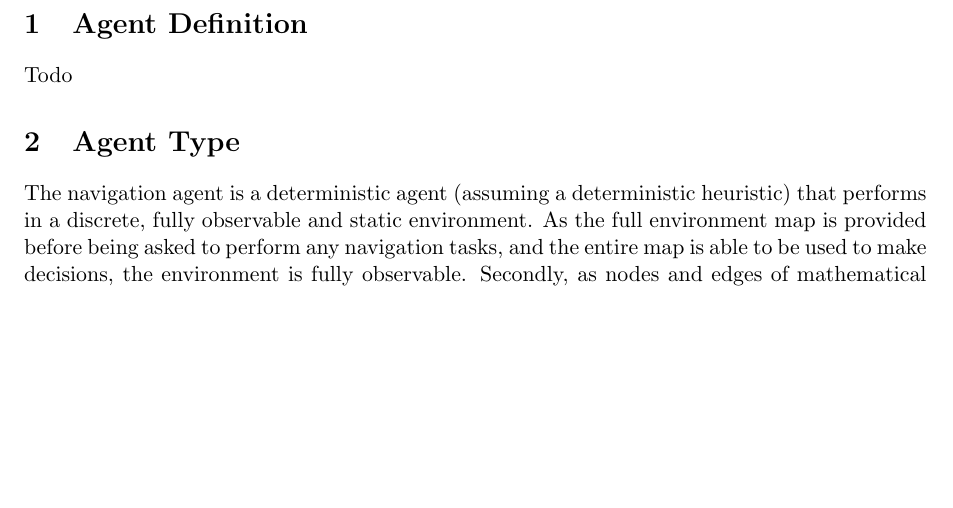
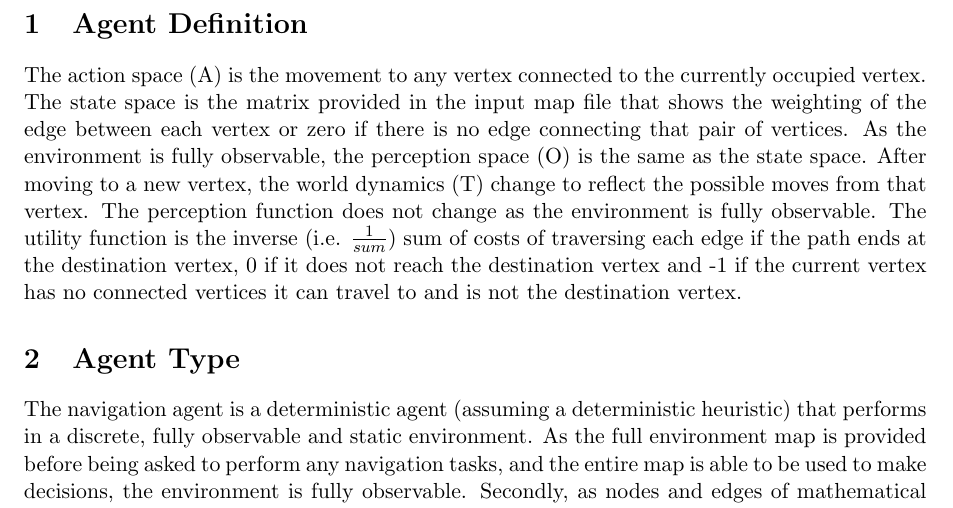
Before and after one commit to TRManderson/comp3702-a1, a LaTeX document (report/report.tex): part of page 2 of 2 before the commit and part of page 2 of 3 after it, cut so that both start at the same text, the shorter picture padded with empty space. Compiled offline with pdfLaTeX.

Commit message:
Added Q1

```diff
--- a/report/report.tex
+++ b/report/report.tex
@@ -19,8 +19,7 @@ Tristan Roberts (42846879) - Uniform Cost Heuristic, Report
 \clearpage
 
 \section{Agent Definition}
-Todo
-
+The action space (A) is the movement to any vertex connected to the currently occupied vertex. The state space is the matrix provided in the input map file that shows the weighting of the edge between each vertex or zero if there is no edge connecting that pair of vertices. As the environment is fully observable, the perception space (O) is the same as the state space. After moving to a new vertex, the world dynamics (T) change to reflect the possible moves from that vertex. The perception function does not change as the environment is fully observable. The utility function is the inverse (i.e. \(\frac{1}{sum}\)) sum of costs of traversing each edge if the path ends at the destination vertex, 0 if it does not reach the destination vertex and -1 if the current vertex has no connected vertices it can travel to and is not the destination vertex.
 
 \section{Agent Type}
 The navigation agent is a deterministic agent (assuming a deterministic heuristic) that performs in a discrete, fully observable and static environment. As the full environment map is provided before being asked to perform any navigation tasks, and the entire map is able to be used to make decisions, the environment is fully observable. Secondly, as nodes and edges of mathematical graphs are discrete structures, the environment is discrete. The environment itself does not change in any way, so the environment is also static. Finally, given a deterministic heuristic, all decisions are deterministic, so the agent itself is deterministic.
```
